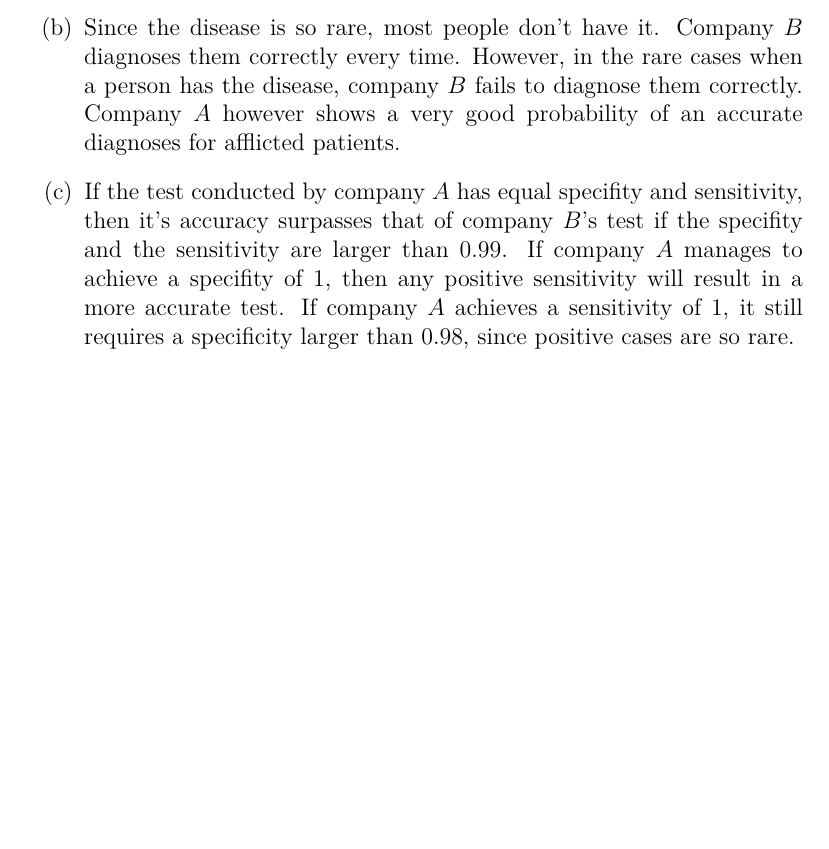
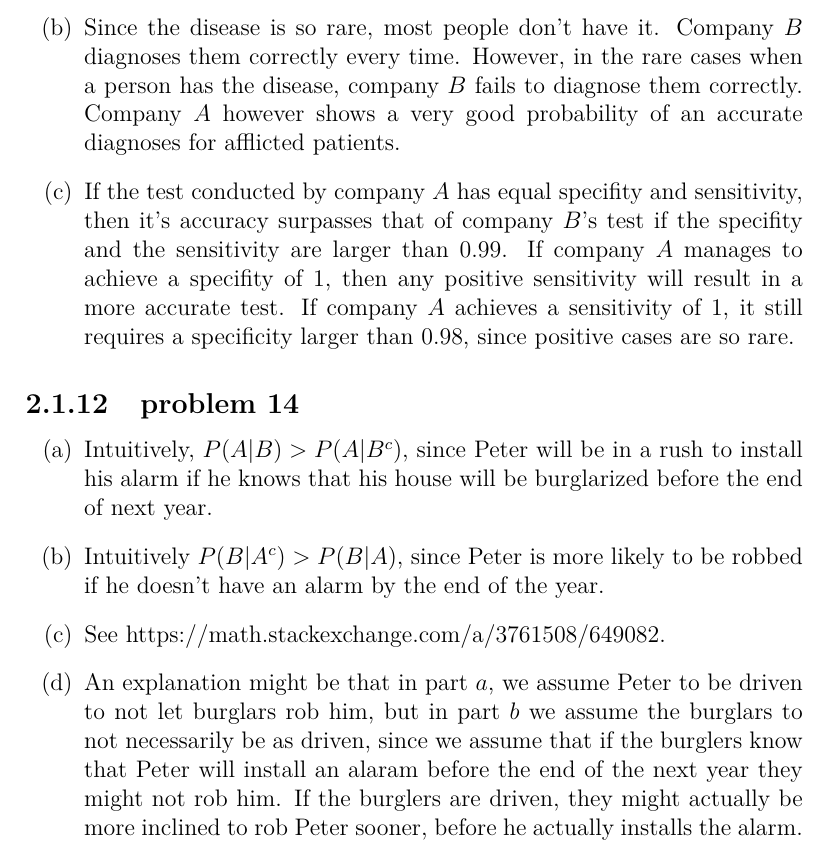
Before and after one commit to fifthist/Introduction-To-Probability-Blitzstein-Solutions, a LaTeX book (src/index.tex, which reads src/chapters/2/sections/conditioning_on_evidence/index.tex, src/chapters/2/sections/conditioning_on_evidence/problems/14.tex): part of page 31 of 31, cut so that both start at the same text, the shorter picture padded with empty space. Compiled offline with pdfLaTeX.

Commit message:
Writeup problem 14 from chapter 2 section Conditioning On Evidence

```diff
--- a/src/chapters/2/sections/conditioning_on_evidence/index.tex
+++ b/src/chapters/2/sections/conditioning_on_evidence/index.tex
@@ -32,3 +32,6 @@
 
 \subsection{problem 13}
 \input{problems/13}
+
+\subsection{problem 14}
+\input{problems/14}
--- /dev/null
+++ b/src/chapters/2/sections/conditioning_on_evidence/problems/14.tex
@@ -0,0 +1,10 @@
+\begin{enumerate}[label=(\alph*)]
+
+\item Intuitively, $P(A|B) > P(A|B^{c})$, since Peter will be in a rush to install his alarm if he knows that his house will be burglarized before the end of next year.
+
+\item Intuitively $P(B|A^{c}) > P(B|A)$, since Peter is more likely to be robbed if he doesn't have an alarm by the end of the year.
+
+\item  See \url{https://math.stackexchange.com/a/3761508/649082}.
+
+\item An explanation might be that in part $a$, we assume Peter to be driven to not let burglars rob him, but in part $b$ we assume the burglars to not necessarily be as driven, since we assume that if the burglers know that Peter will install an alaram before the end of the next year they might not rob him. If the burglers are driven, they might actually be more inclined to rob Peter sooner, before he actually installs the alarm.
+\end{enumerate}
```
